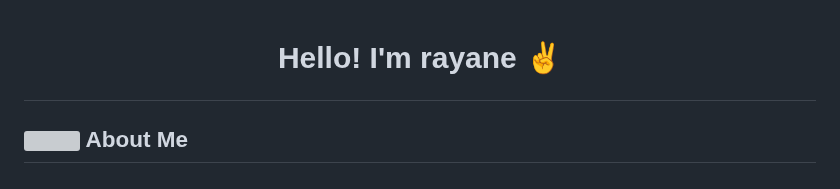
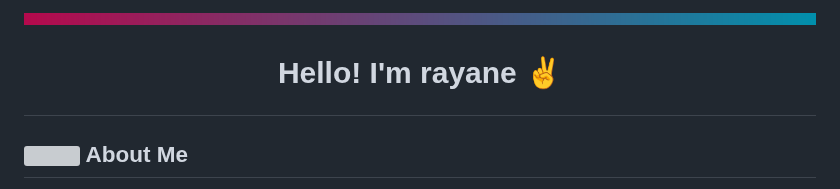
Before and after one commit to raysas/raysas, a Markdown page: readme.md, the part around one of its changes. Rendered like a GitHub page; pictures changed too: images/band.png (added); grey boxes are pictures that could not be loaded.

```diff
--- a/readme.md
+++ b/readme.md
@@ -1,3 +1,5 @@
+<img src="images/band.png" width=100% height=5>
+
 # <p align="center"> Hello! I'm rayane ✌️
 
 <!-- ![visitors](https://visitor-badge.glitch.me/badge?page_id=raysas.raysas&left_color=green&right_color=red) -->
```
Also changed, not shown: other parts of readme.md (+12 -3 lines).
